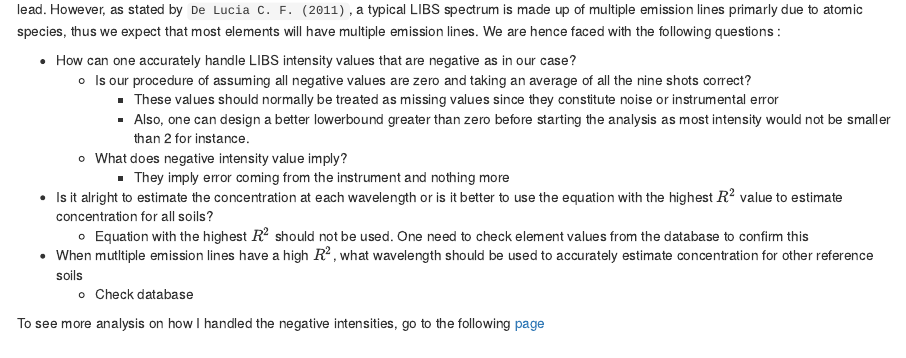
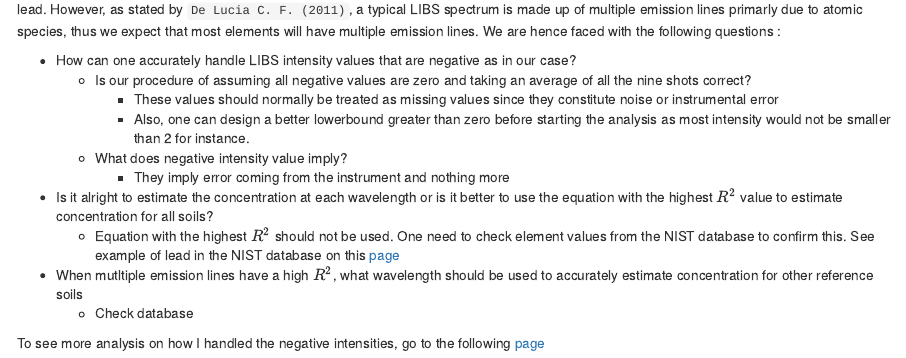
Before and after one commit to komimessan/LIBS-Calibration, an R Markdown document (index.Rmd): the page in a window 1100 px wide, from 3580 px down. Rendered offline with R 4.5, knitr and Pandoc, with nearby package versions; some code elsewhere in the file could not run offline.

Commit message:
Added NIST database page

```diff
--- a/index.Rmd
+++ b/index.Rmd
@@ -149,7 +149,7 @@ We could noticed that several of the estimated concentration were negative, indi
     - What does negative intensity value imply?
         + They imply error coming from the instrument and nothing more
 * Is it alright to estimate the concentration at each wavelength or is it better to use the equation with the highest $R^2$ value to estimate concentration for all soils?
-    - Equation with the highest $R^2$ should not be used. One need to check element values from the database to confirm this
+    - Equation with the highest $R^2$ should not be used. One need to check element values from the NIST database to confirm this. See example of lead in the NIST database on this [page](https://physics.nist.gov/PhysRefData/Handbook/Tables/leadtable2.htm)
 * When mutltiple emission lines have a high $R^2$, what wavelength should be used to accurately estimate concentration for other reference soils
     - Check database
 
```
